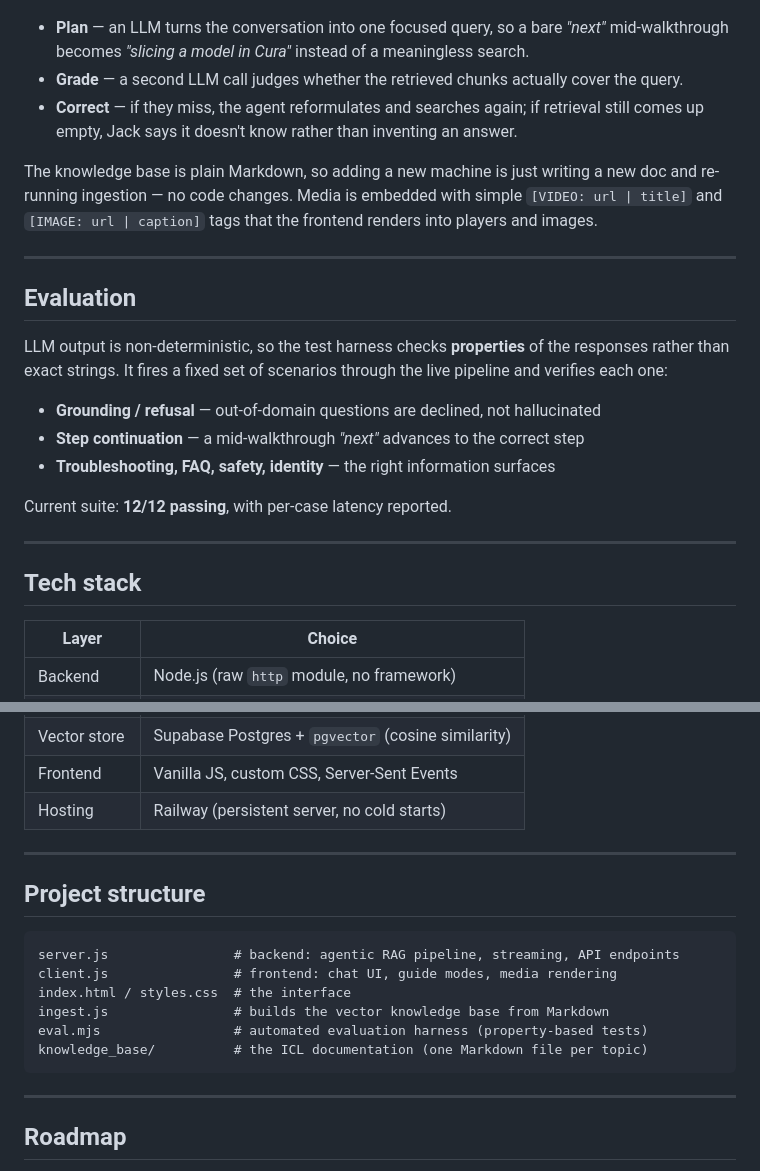
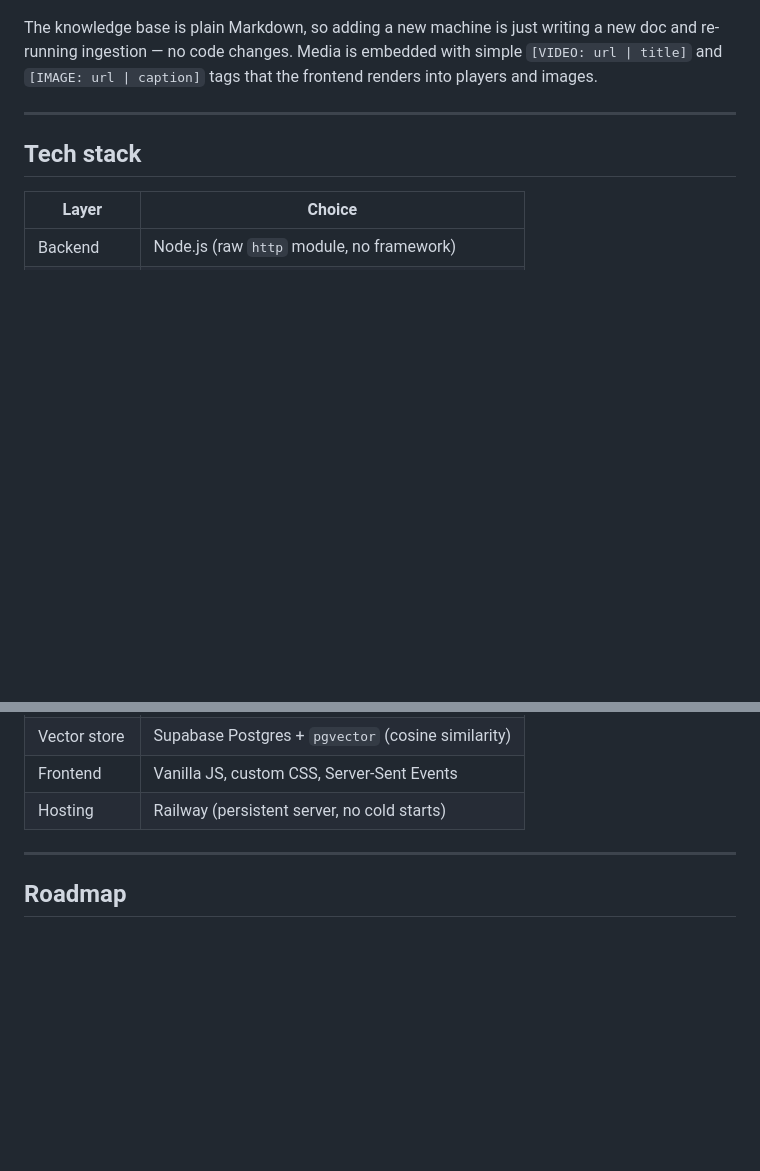
Before and after one commit to ashimaryal25-ops/ask-jack, a Markdown page: README.md, 2 parts joined by grey strips. Rendered like a GitHub page; blank space fills up the shorter version.

Commit message:
Update README content

````diff
--- a/README.md
+++ b/README.md
@@ -63,23 +58,7 @@ flowchart LR
   F --> G[SSE → word-by-word in the browser]
 ```
 
-- **Plan** — an LLM turns the conversation into one focused query, so a bare *"next"* mid-walkthrough becomes *"slicing a model in Cura"* instead of a meaningless search.
-- **Grade** — a second LLM call judges whether the retrieved chunks actually cover the query.
-- **Correct** — if they miss, the agent reformulates and searches again; if retrieval still comes up empty, Jack says it doesn't know rather than inventing an answer.
-
 The knowledge base is plain Markdown, so adding a new machine is just writing a new doc and re-running ingestion — no code changes. Media is embedded with simple `[VIDEO: url | title]` and `[IMAGE: url | caption]` tags that the frontend renders into players and images.
-
----
-
-## Evaluation
-
-LLM output is non-deterministic, so the test harness checks **properties** of the responses rather than exact strings. It fires a fixed set of scenarios through the live pipeline and verifies each one:
-
-- **Grounding / refusal** — out-of-domain questions are declined, not hallucinated
-- **Step continuation** — a mid-walkthrough *"next"* advances to the correct step
-- **Troubleshooting, FAQ, safety, identity** — the right information surfaces
-
-Current suite: **12/12 passing**, with per-case latency reported.
 
 ---
 
@@ -96,19 +75,6 @@ Current suite: **12/12 passing**, with per-case latency reported.
 
 ---
 
-## Project structure
-
-```
-server.js                # backend: agentic RAG pipeline, streaming, API endpoints
-client.js                # frontend: chat UI, guide modes, media rendering
-index.html / styles.css  # the interface
-ingest.js                # builds the vector knowledge base from Markdown
-eval.mjs                 # automated evaluation harness (property-based tests)
-knowledge_base/          # the ICL documentation (one Markdown file per topic)
-```
-
----
-
 ## Roadmap
 
 - Expand the knowledge base to more machines (embroidery, laser cutter, vinyl cutter)
````
Also changed, not shown: other parts of README.md (+7 -12 lines).
